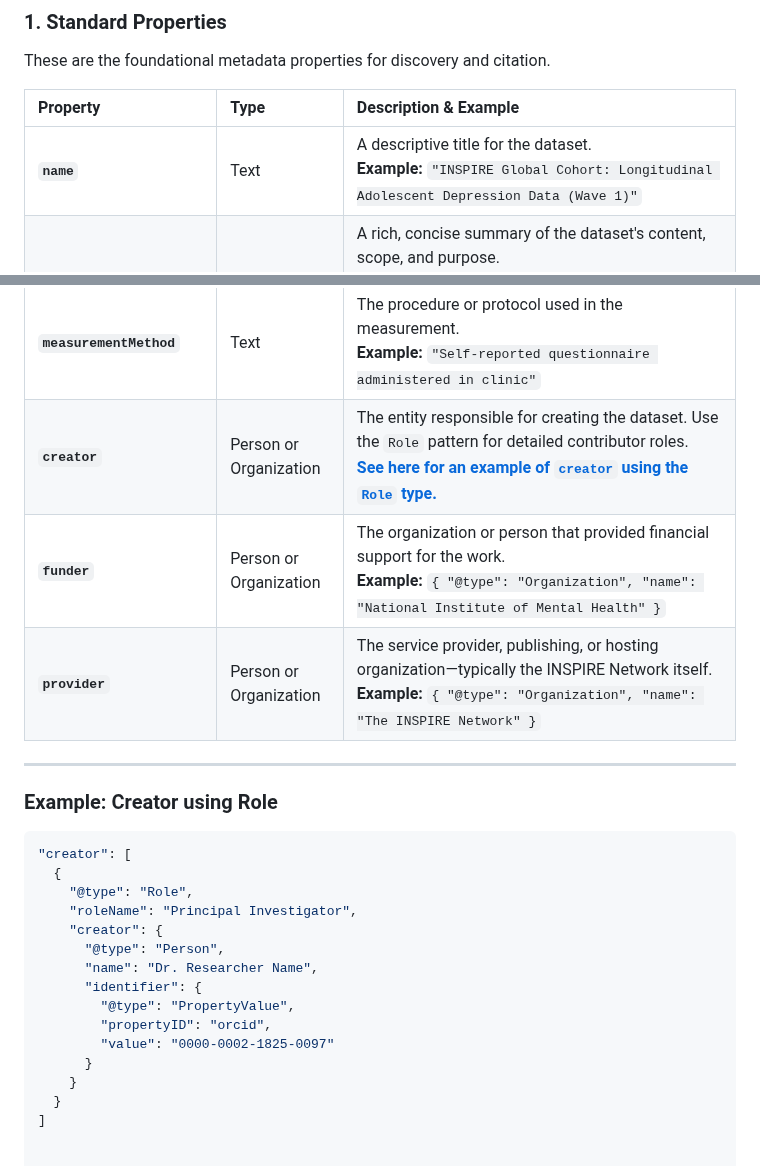
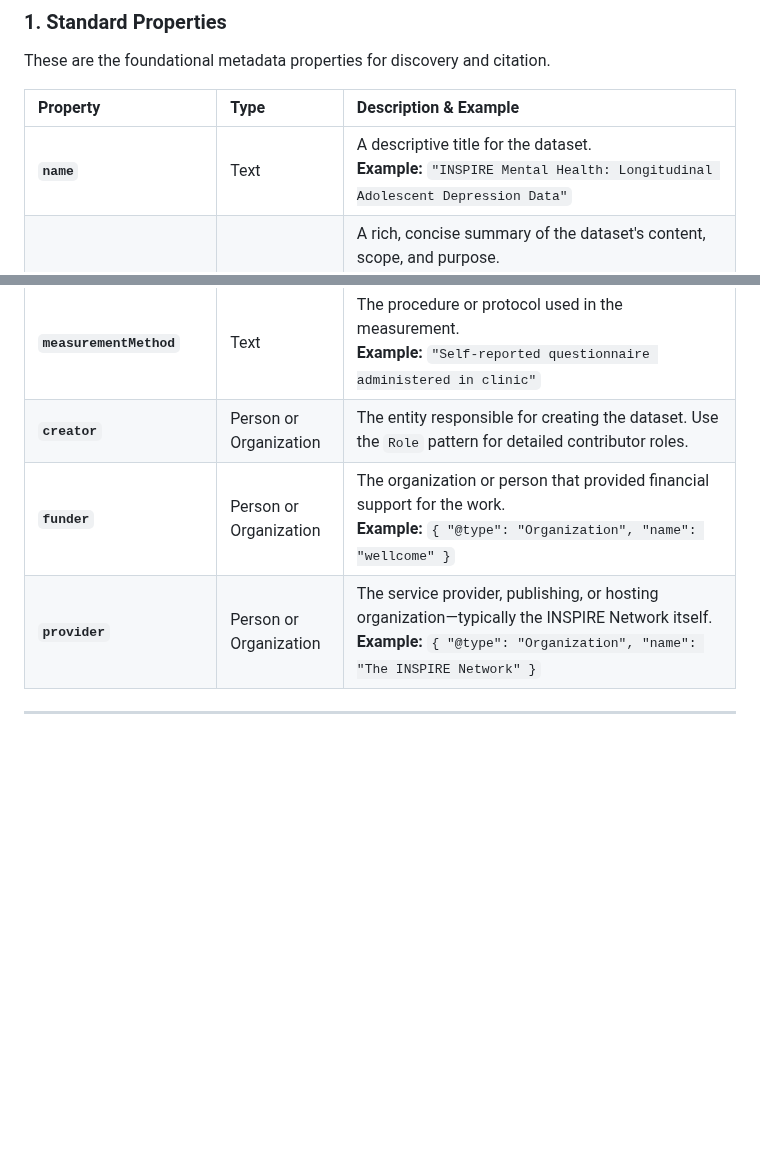
Before and after one commit to APHRC-DSE/INSPIRE-Mental-Health-Project-Integrating-and-Harmonizing-Longitudinal-Data, a Markdown page: src/E. staging2schema/Schemaorg_Guide_Mh.md, 2 parts joined by grey strips. Drawn GitHub-style; blank space fills up the shorter version.

````diff
--- a/src/E. staging2schema/Schemaorg_Guide_Mh.md
+++ b/src/E. staging2schema/Schemaorg_Guide_Mh.md
@@ -33,7 +33,7 @@ These are the foundational metadata properties for discovery and citation.
 
 | Property | Type | Description & Example |
 | :--- | :--- | :--- |
-| **`name`** | Text | A descriptive title for the dataset.<br/>**Example:** `"INSPIRE Global Cohort: Longitudinal Adolescent Depression Data (Wave 1)"` |
+| **`name`** | Text | A descriptive title for the dataset.<br/>**Example:** `"INSPIRE Mental Health: Longitudinal Adolescent Depression Data"` |
 | **`description`** | Text | A rich, concise summary of the dataset's content, scope, and purpose.<br/>**Example:** `"Baseline data for a multi-site cohort study tracking depression symptoms in adolescents aged 12-18, including PHQ-9 scores and demographic information."` |
 | **`dateCreated`** | DateTime | The date the dataset was initially generated.<br/>**Example:** `"2023-01-15T08:00:00Z"` |
 | **`dateModified`** | DateTime | The date the dataset was most recently updated or changed.<br/>**Example:** `"2023-06-20T14:30:00Z"` |
@@ -44,28 +44,8 @@ These are the foundational metadata properties for discovery and citation.
 | **`keywords`** | Text or DefinedTerm | Key terms to aid discovery. **Strongly recommend using `DefinedTerm` to link to controlled vocabularies** like OMOP or MeSH.<br/>**Example:** <br>`["mental health", "adolescent", "longitudinal"]` <br> or <br> `{ "@type": "DefinedTerm", "inDefinedTermSet": "OMOP", "termCode": "44159003", "name": "Major depressive disorder" }` |
 | **`measurementTechnique`** | Text | The instrument or tool used to collect the data.<br/>**Example:** `"PHQ-9"`, `"Electronic Health Record"`, `"fMRI"` |
 | **`measurementMethod`** | Text | The procedure or protocol used in the measurement.<br/>**Example:** `"Self-reported questionnaire administered in clinic"` |
-| **`creator`** | Person or Organization | The entity responsible for creating the dataset. Use the `Role` pattern for detailed contributor roles. <br> **[See here for an example of `creator` using the `Role` type.](#example-creator-using-role)** |
-| **`funder`** | Person or Organization | The organization or person that provided financial support for the work.<br/>**Example:** `{ "@type": "Organization", "name": "National Institute of Mental Health" }` |
+| **`creator`** | Person or Organization | The entity responsible for creating the dataset. Use the `Role` pattern for detailed contributor roles.
+| **`funder`** | Person or Organization | The organization or person that provided financial support for the work.<br/>**Example:** `{ "@type": "Organization", "name": "wellcome" }` |
 | **`provider`** | Person or Organization | The service provider, publishing, or hosting organization—typically the INSPIRE Network itself.<br/>**Example:** `{ "@type": "Organization", "name": "The INSPIRE Network" }` |
 
 ---
-
-### Example: Creator using Role
-
-<a id="example-creator-using-role"></a>
-```json
-"creator": [
-  {
-    "@type": "Role",
-    "roleName": "Principal Investigator",
-    "creator": {
-      "@type": "Person",
-      "name": "Dr. Researcher Name",
-      "identifier": {
-        "@type": "PropertyValue",
-        "propertyID": "orcid",
-        "value": "0000-0002-1825-0097"
-      }
-    }
-  }
-]
````
